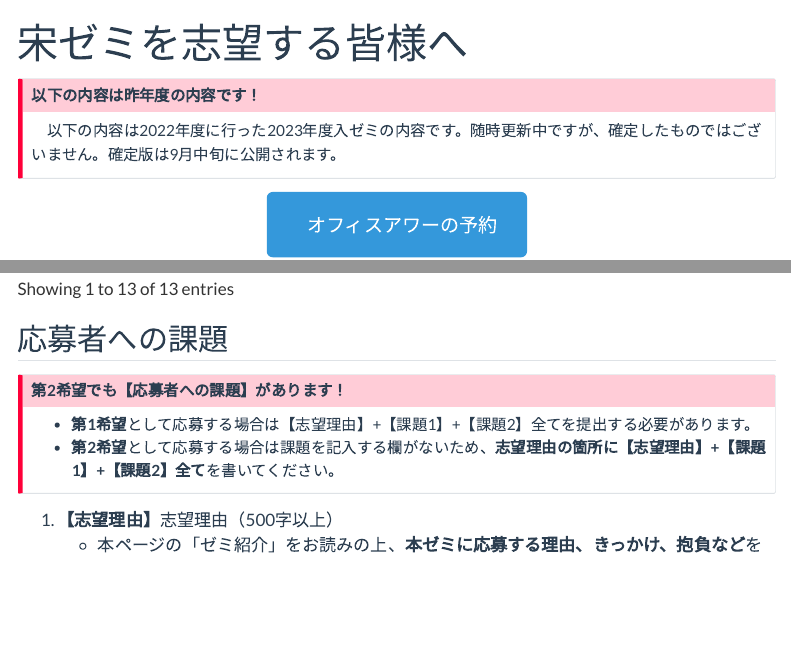
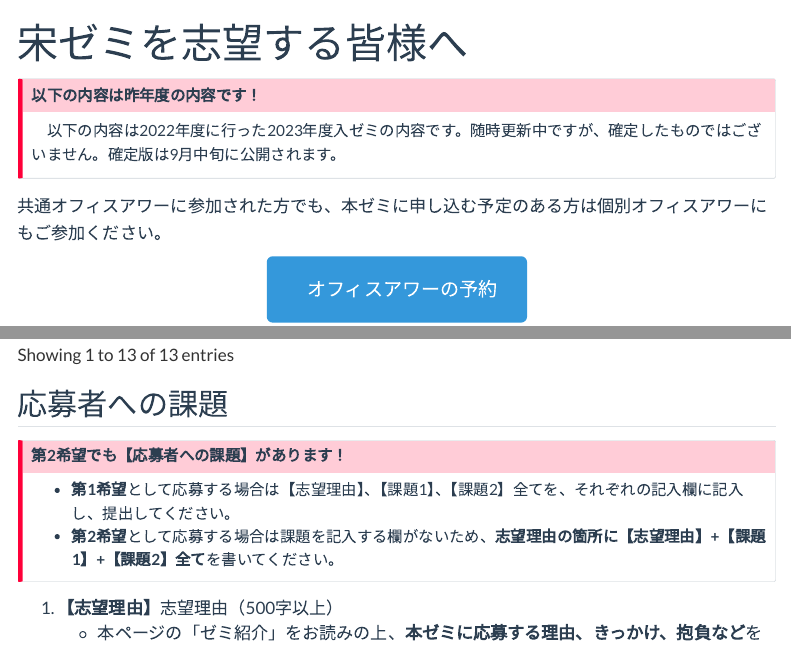
Before and after one commit to JaehyunSong/seminar, a Quarto document (entry/entry.qmd): the page in a window 1100 px wide, from its top, and a second part further down, joined at a grey line. Rendered offline with R 4.5, knitr and Pandoc in place of Quarto, with nearby package versions; menus at the side of the page are left out.

Commit message:
no message

```diff
--- a/entry/entry.qmd
+++ b/entry/entry.qmd
@@ -14,6 +14,8 @@ toc: true
 
 　以下の内容は2022年度に行った2023年度入ゼミの内容です。随時更新中ですが、確定したものではございません。確定版は9月中旬に公開されます。
 :::
+
+共通オフィスアワーに参加された方でも、本ゼミに申し込む予定のある方は個別オフィスアワーにもご参加ください。
 
 <center><a href="#" class="btn btn-info btn-lg" target="_blank" role="button"><i class="bi bi-calendar-check"></i>&nbsp;&nbsp;&nbsp;オフィスアワーの予約</a></center>
 
@@ -71,7 +73,7 @@ tibble(Date  = c("9/28", "10/2", "10/3", "10/5",
 :::{.callout-important}
 ## 第2希望でも【応募者への課題】があります！
 
-* **第1希望**として応募する場合は【志望理由】+【課題1】+【課題2】全てを提出する必要があります。
+* **第1希望**として応募する場合は【志望理由】、【課題1】、【課題2】全てを、それぞれの記入欄に記入し、提出してください。
 * **第2希望**として応募する場合は課題を記入する欄がないため、**志望理由の箇所に【志望理由】+【課題1】+【課題2】全て**を書いてください。
 :::
 
```
Also changed, not shown: docs/search.json, 5 other files.
